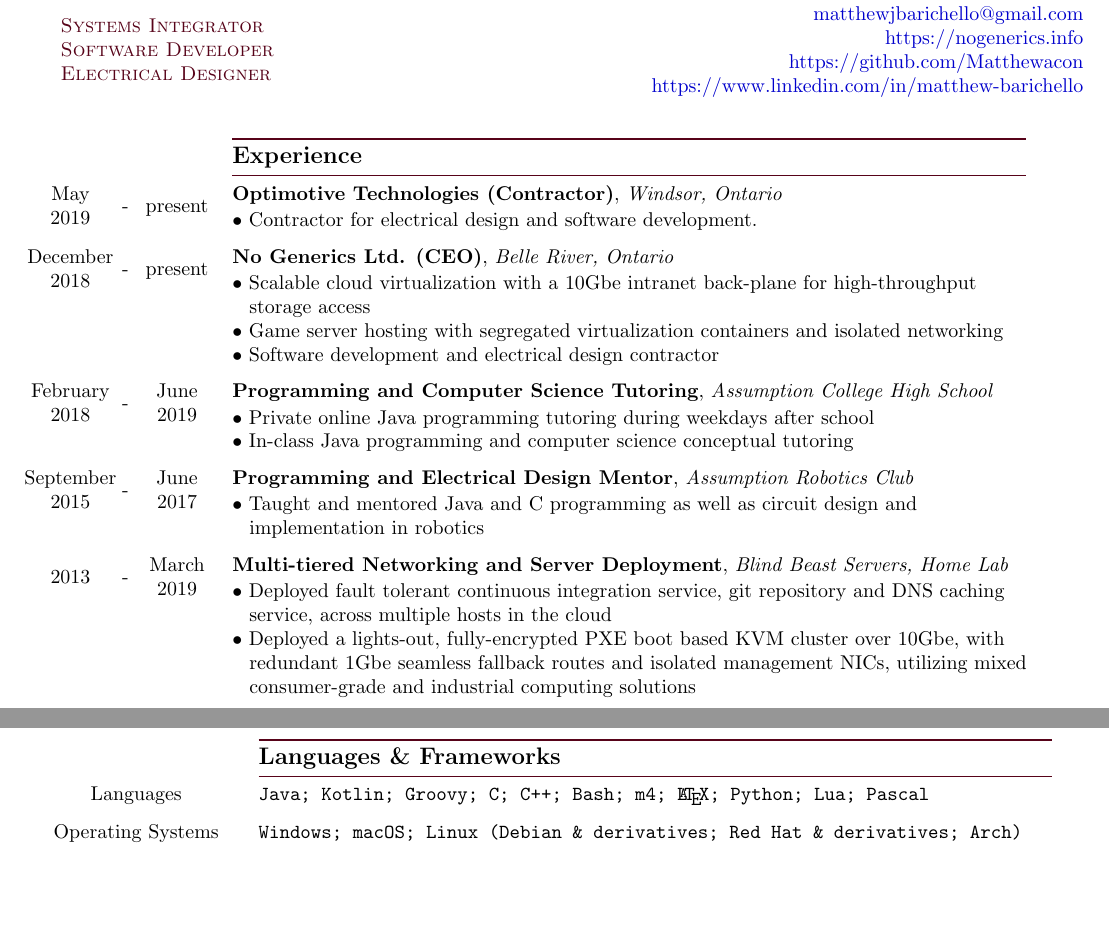
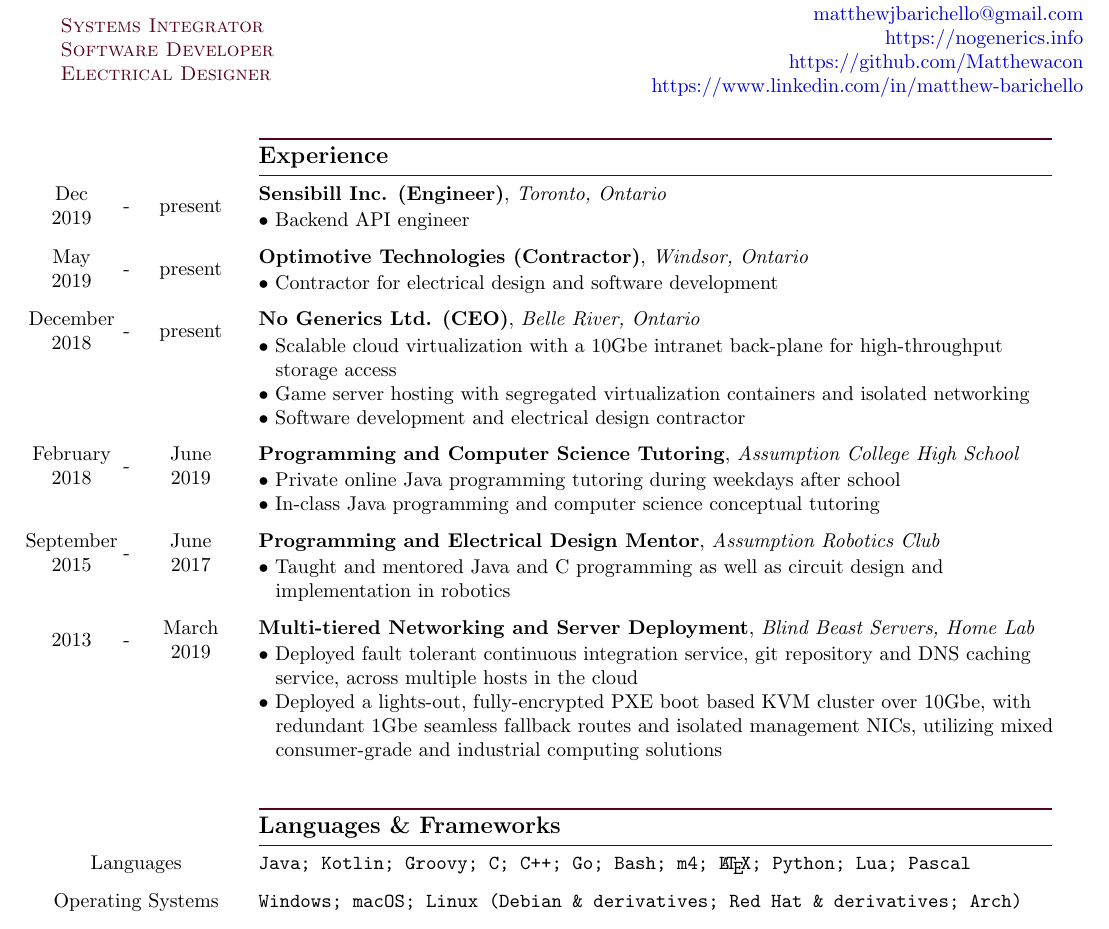
Before and after one commit to Matthewacon/CV, a LaTeX CV (CV.tex): two parts of pages 1 and 2 of 2 before the commit and part of page 1 of 2 after it, the two joined at a grey line, cut so that both start at the same text, the shorter picture padded with empty space. Compiled offline with pdfLaTeX.

Commit message:
Added new position at Sensibill and reordered layout

```diff
--- a/CV.tex
+++ b/CV.tex
@@ -44,11 +44,17 @@
             & & & \color{maroon}{\rule{14cm}{0.75pt}}\\
             & & & \large{\textbf{Experience}}\\[-2mm]
             & & & \color{maroon}{\rule{14cm}{0.75pt}}\\
+            %Sensibill
+            Dec & \multirow{2}{*}{-} & \multirow{2}{*}{present} & \textbf{Sensibill Inc. (Engineer)}, \textit{Toronto, Ontario}\\
+            2019 & & &\\
+            \vspace{-8mm}\\
+            & & & $\bullet$ Backend API engineer\\
+            \vspace{-2mm}\\
             %Optimotive
             May & \multirow{2}{*}{-} & \multirow{2}{*}{present} & \textbf{Optimotive Technologies (Contractor)}, \textit{Windsor, Ontario}\\
             2019 & & &\\
             \vspace*{-8mm}\\
-            & & & $\bullet$ Contractor for electrical design and software development.\\
+            & & & $\bullet$ Contractor for electrical design and software development\\
             \vspace*{-2mm}\\
             %No Generics
             December & \multirow{2}{*}{-} & \multirow{2}{*}{present} & \textbf{No Generics Ltd. (CEO)}, \textit{Belle River, Ontario}\\
@@ -84,3 +90,12 @@
             & & & \hspace*{3mm}redundant 1Gbe seamless fallback routes and isolated management NICs, utilizing mixed\\
             & & & \hspace*{3mm}consumer-grade and industrial computing solutions\\
             \vspace{1mm}\\
+            %LANGUAGES AND FRAMEWORKS
+            & & & \color{maroon}{\rule{14cm}{0.75pt}}\\
+            & & & \large{\textbf{Languages \& Frameworks}}\\[-2mm]
+            & & & \color{maroon}{\rule{14cm}{0.75pt}}\\
+            \multicolumn{3}{c}{Languages} & \textbf{\texttt{Java; Kotlin; Groovy; C; C++; Go; Bash; m4; \LaTeX; Python; Lua; Pascal}}\\[-1mm]
+            \vspace{-0.75mm}\\
+            \multicolumn{3}{c}{Operating Systems} & \texttt{Windows; macOS; Linux (Debian \& derivatives; Red Hat \& derivatives; Arch)}\\[-1mm]
+            \vspace{-0.75mm}\\
+            \multicolumn{3}{c}{\multirow{2}{*}{Frameworks}} & \texttt{OpenCL; OpenGL; Apache Commons; Processing; JNI; Coreutils; KVM; QEMU; LUKS;}\\[-1mm]
@@ -87,3 +119,6 @@
+        \end{tabular}\\
+        \pagebreak\\
+        \begin{tabular}{@{\hspace{0mm}}c@{\hspace{1mm}}c@{\hspace{3mm}}cl}
             %PROJECTS
             & & & \color{maroon}{\rule{14cm}{0.75pt}}\\
             & & & \large{\textbf{Projects}}\\[-2mm]
@@ -171,8 +201,0 @@
-            & & & \color{maroon}{\rule{14cm}{0.75pt}}\\
-            & & & \large{\textbf{Languages \& Frameworks}}\\[-2mm]
-            & & & \color{maroon}{\rule{14cm}{0.75pt}}\\
-            \multicolumn{3}{c}{Languages} & \textbf{\texttt{Java; Kotlin; Groovy; C; C++; Bash; m4; \LaTeX; Python; Lua; Pascal}}\\[-1mm]
-            \vspace{-0.75mm}\\
-            \multicolumn{3}{c}{Operating Systems} & \texttt{Windows; macOS; Linux (Debian \& derivatives; Red Hat \& derivatives; Arch)}\\[-1mm]
-            \vspace{-0.75mm}\\
-            \multicolumn{3}{c}{\multirow{2}{*}{Frameworks}} & \texttt{OpenCL; OpenGL; Apache Commons; Processing; JNI; Coreutils; KVM; QEMU; LUKS;}\\[-1mm]
```
Also changed, not shown: CV.pdf, CV.tex (38 more changed lines).
